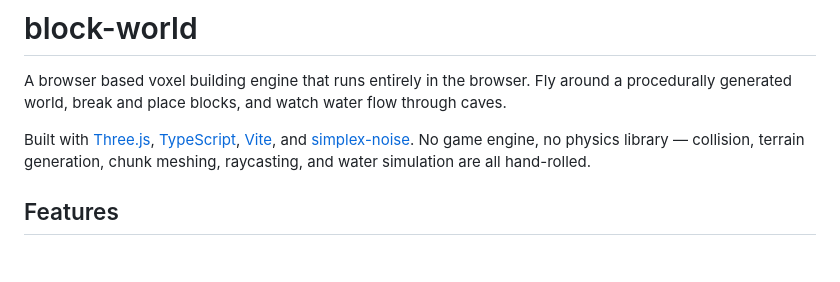
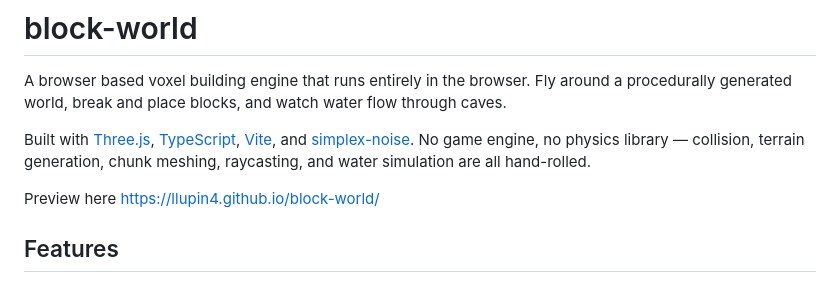
Before and after one commit to llupin4/block-world, a Markdown page: README.md, the part around the change. GitHub-like rendering; blank space fills up the shorter version.

Commit message:
Add preview link

```diff
--- a/README.md
+++ b/README.md
@@ -3,6 +3,8 @@
 A browser based voxel building engine that runs entirely in the browser. Fly around a procedurally generated world, break and place blocks, and watch water flow through caves.
 
 Built with [Three.js](https://threejs.org/), [TypeScript](https://www.typescriptlang.org/), [Vite](https://vitejs.dev/), and [simplex-noise](https://github.com/jwagner/simplex-noise.js). No game engine, no physics library — collision, terrain generation, chunk meshing, raycasting, and water simulation are all hand-rolled.
+
+Preview here [https://llupin4.github.io/block-world/](https://llupin4.github.io/block-world/)
 
 ## Features
 
```
